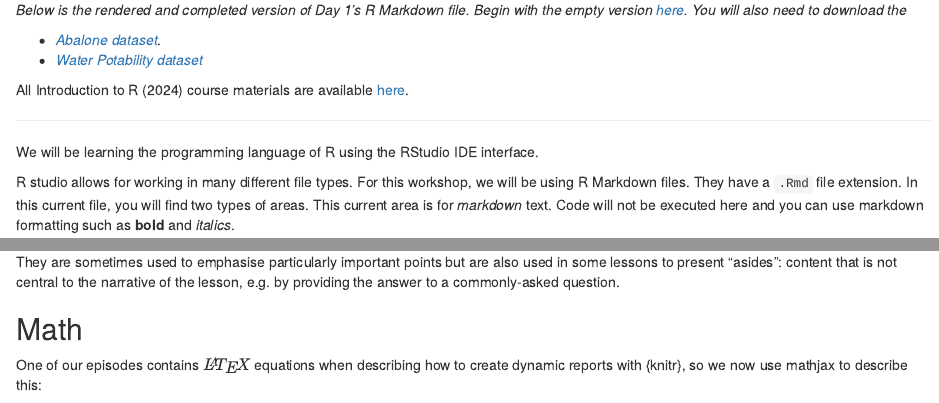
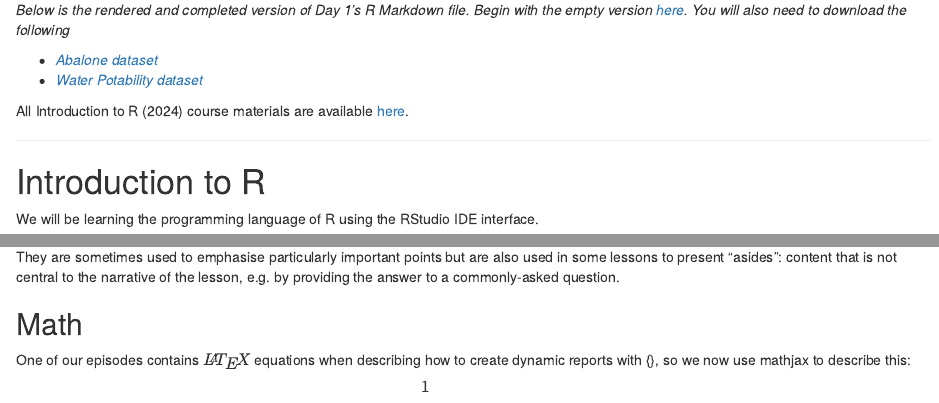
Before and after one commit to cbw-dev/INR_2024_Recreate_Carpentries, an R Markdown document (episodes/day-1.Rmd): the page in a window 1100 px wide, from 500 px down, and a second part further down, joined at a grey line. Rendered offline with R 4.5, knitr and Pandoc, with nearby package versions; badge pictures from the web are left out.

Commit message:
Rebuild after Carpentries Package Update [To-do bug gone!]

```diff
--- a/episodes/day-1.Rmd
+++ b/episodes/day-1.Rmd
@@ -22,14 +22,16 @@ exercises: 25
 <!-- Copy the embed code from YouTube, right click, edit the width/height -->
 
 *Below is the rendered and completed version of Day 1's R Markdown file.*
-*Begin with the empty version [here](https://drive.google.com/file/d/19fsvDHPj74MIdHhL7slZ3jfqkTfper2O/view?usp=sharing). You will also need to download the*
+*Begin with the empty version [here](https://drive.google.com/file/d/19fsvDHPj74MIdHhL7slZ3jfqkTfper2O/view?usp=sharing). You will also need to download the following*
 
-- [*Abalone dataset*](https://drive.google.com/file/d/1GrbvNDjUdf8mzY0mr0YD2fb-_2GnnnHb/view?usp=sharing).
+- [*Abalone dataset*](https://drive.google.com/file/d/1GrbvNDjUdf8mzY0mr0YD2fb-_2GnnnHb/view?usp=sharing)
 - [*Water Potability dataset*](https://drive.google.com/file/d/1ZOTY43EyPoNBltGedDfOdsKzq9HSA77e/view?usp=sharing)
 
 All Introduction to R (2024) course materials are available [here](#course-materials).
 
 ---
+
+# Introduction to R
 
 We will be learning the programming language of R using the RStudio IDE interface.
 
@@ -856,7 +858,7 @@ e.g. by providing the answer to a commonly-asked question.
 ## Math
 
 One of our episodes contains $\LaTeX$ equations when describing how to create
-dynamic reports with {knitr}, so we now use mathjax to describe this:
+dynamic reports with {}, so we now use mathjax to describe this:
 
 `$\alpha = \dfrac{1}{(1 - \beta)^2}$` becomes: $\alpha = \dfrac{1}{(1 - \beta)^2}$
 
```
Also changed, not shown: learners/reference.md (+0 -2 lines), 1 other file.
